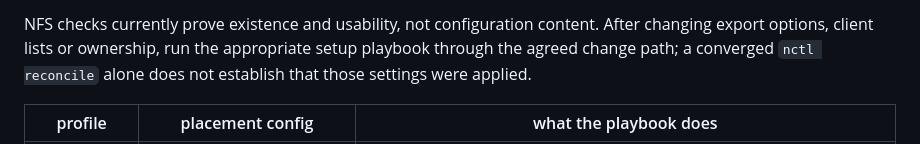
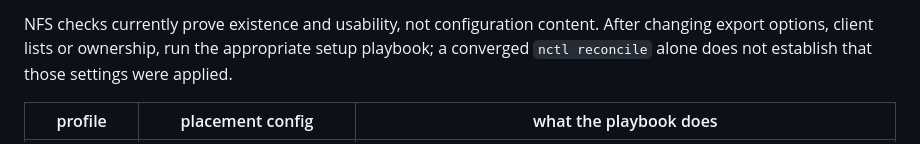
Before and after one commit to iwaag/ansible_agdev, a Markdown page: README.md, the part around the change. GitHub-like rendering.

Commit message:
README: NFS setup playbook needs no agreed change path (workflow_editor p11 step 4)
Co-Authored-By: Claude Opus 5.5 <noreply@anthropic.com>

```diff
--- a/README.md
+++ b/README.md
@@ -244,7 +244,7 @@ that owner. Other hosts use ordinary `nfs_client` placements.
 
 NFS checks currently prove existence and usability, not configuration
 content. After changing export options, client lists or ownership, run the
-appropriate setup playbook through the agreed change path; a converged
+appropriate setup playbook; a converged
 `nctl reconcile` alone does not establish that those settings were applied.
 
 | profile | placement config | what the playbook does |
```
